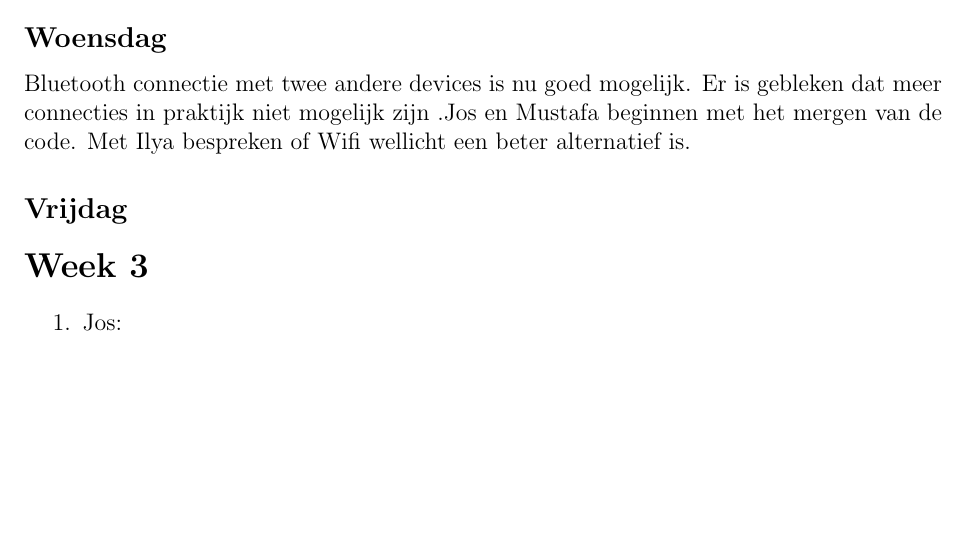
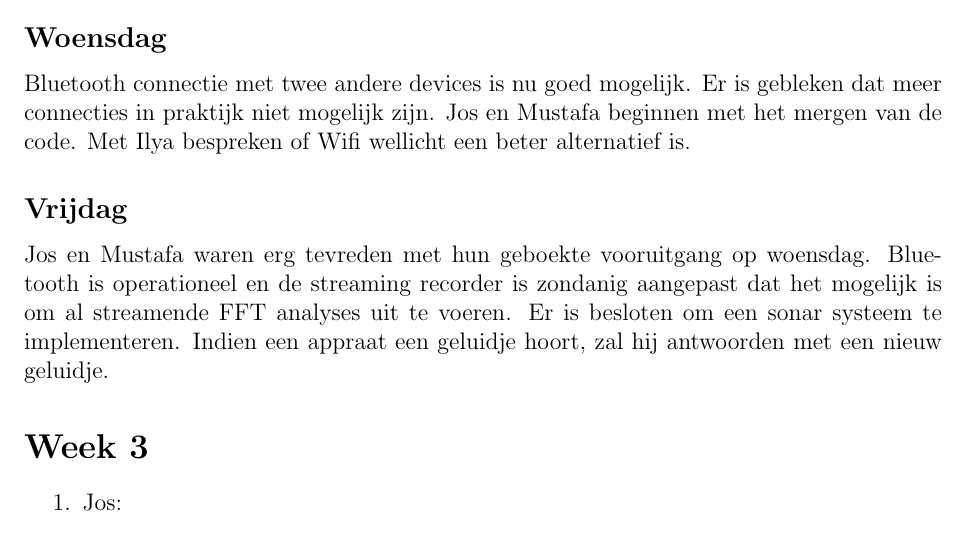
Before and after one commit to muzzi11/net-centric, a LaTeX document (Documentatie/Notulen/notulen.tex): part of page 2 of 2, cut so that both start at the same text, the shorter picture padded with empty space. Compiled offline with pdfLaTeX.

Commit message:
Add the minutes of todays meeting

```diff
--- a/Documentatie/Notulen/notulen.tex
+++ b/Documentatie/Notulen/notulen.tex
@@ -35,9 +35,9 @@ Het onderling verbinden is deels gelukt, er zijn nog wat kleine problemen die op
 \subsection*{Dinsdag}
 FFT wordt weergegeven in een grafiek, lijkt goed te lopen. Bluetooth werkt nogsteeds niet goed. Jos en Mustafa gaan hier samen aan werken, beginnend bij het begin.
 \subsection*{Woensdag}
-Bluetooth connectie met twee andere devices is nu goed mogelijk. Er is gebleken dat meer connecties in praktijk niet mogelijk zijn .Jos en Mustafa beginnen met het mergen van de code. Met Ilya bespreken of Wifi wellicht een beter alternatief is.
-
+Bluetooth connectie met twee andere devices is nu goed mogelijk. Er is gebleken dat meer connecties in praktijk niet mogelijk zijn. Jos en Mustafa beginnen met het mergen van de code. Met Ilya bespreken of Wifi wellicht een beter alternatief is.
 \subsection*{Vrijdag}
+Jos en Mustafa waren erg tevreden met hun geboekte vooruitgang op woensdag. Bluetooth is operationeel en de streaming recorder is zondanig aangepast dat het mogelijk is om al streamende FFT analyses uit te voeren. Er is besloten om een sonar systeem te implementeren. Indien een appraat een geluidje hoort, zal hij antwoorden met een nieuw geluidje.
 
 \section*{Week 3}
 \begin{enumerate}
```
Also changed, not shown: Documentatie/Notulen/notulen.pdf.
